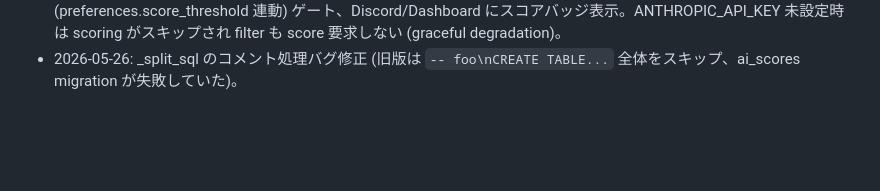
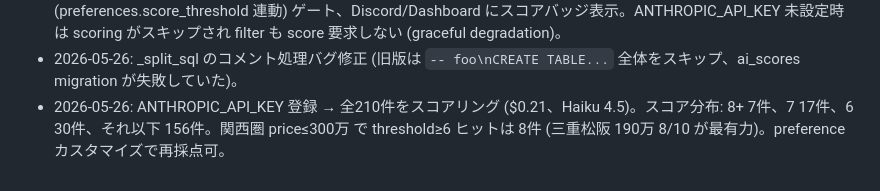
Before and after one commit to ganlesseps-web/akiyaserch, a Markdown page: NEXT.md, the part around the change. Drawn GitHub-style; blank space fills up the shorter version.

Commit message:
docs(next): AI スコアリング全210件完了の結果を Recent decisions に記録
\$0.21、関西圏 threshold≥6 8件、最有力 三重松阪 190万 8/10。

Co-Authored-By: Claude Opus 4.7 (1M context) <noreply@anthropic.com>

```diff
--- a/NEXT.md
+++ b/NEXT.md
@@ -64,3 +64,4 @@ ABCD 全部実装完了 (2026-05-26)。A: 家いちば 200件追加、B: Discord
 - 2026-05-26: C (UI 強化) 実装。ソート (新着/安い順/高い順/広い順/AIスコア降順)、住所/タイトル/市区町村部分一致検索、却下ボタン (dismissed テーブル)、★レーティング 1-5 (同じ星もう一度押しでクリア)、評価済み/却下タブ。
 - 2026-05-26: D (AI スコアリング) 実装。Claude Haiku 4.5 で preferences.yaml ベースの 0-10 採点、ai_scores テーブル + preferences_hash で再採点判定、score.yml ワークフロー (10/40分)、filter に min_ai_score (preferences.score_threshold 連動) ゲート、Discord/Dashboard にスコアバッジ表示。ANTHROPIC_API_KEY 未設定時は scoring がスキップされ filter も score 要求しない (graceful degradation)。
 - 2026-05-26: _split_sql のコメント処理バグ修正 (旧版は `-- foo\nCREATE TABLE...` 全体をスキップ、ai_scores migration が失敗していた)。
+- 2026-05-26: ANTHROPIC_API_KEY 登録 → 全210件をスコアリング ($0.21、Haiku 4.5)。スコア分布: 8+ 7件、7 17件、6 30件、それ以下 156件。関西圏 price≤300万 で threshold≥6 ヒットは 8件 (三重松阪 190万 8/10 が最有力)。preference カスタマイズで再採点可。
```
